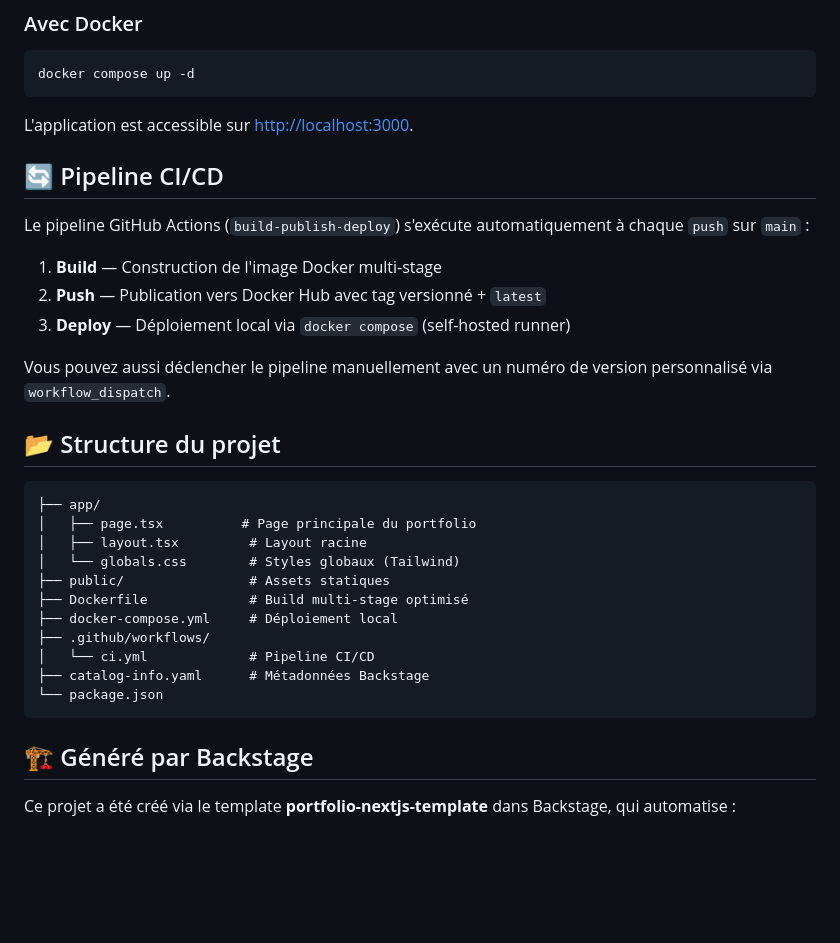
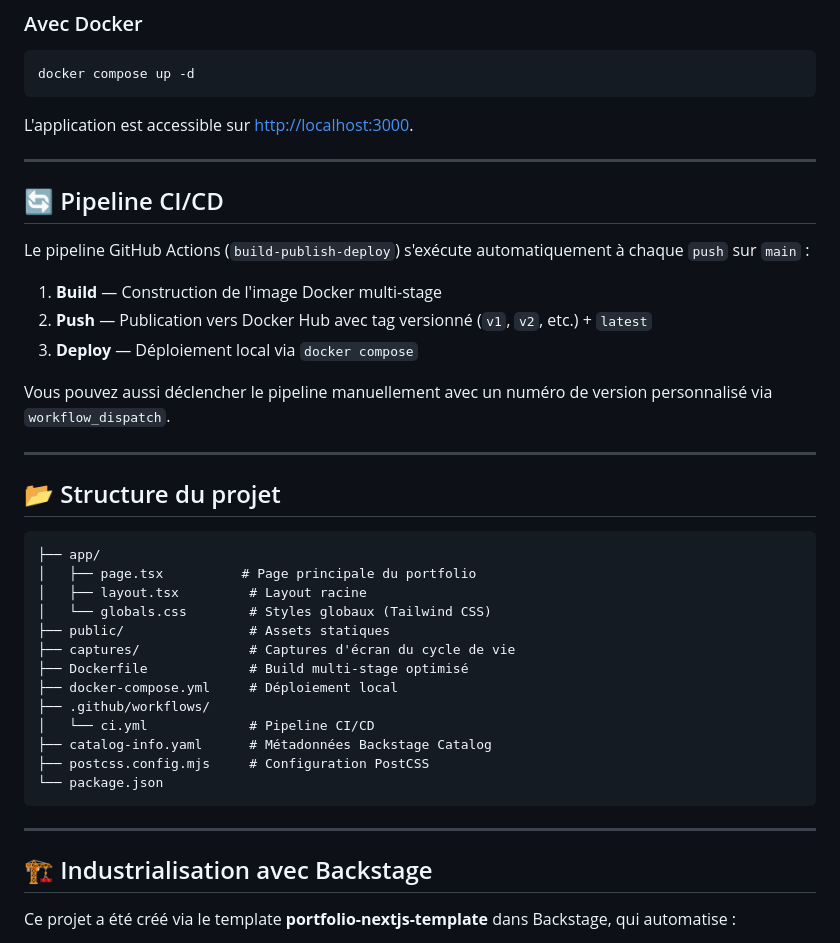
Before and after one commit to nourkidoudi/portfolio-nextjsback, a Markdown page: README.md, the part around one of its changes. Rendered like a GitHub page; blank space fills up the shorter version.

````diff
--- a/README.md
+++ b/README.md
@@ -31,15 +60,19 @@ docker compose up -d
 
 L'application est accessible sur [http://localhost:3000](http://localhost:3000).
 
+---
+
 ## 🔄 Pipeline CI/CD
 
 Le pipeline GitHub Actions (`build-publish-deploy`) s'exécute automatiquement à chaque `push` sur `main` :
 
 1. **Build** — Construction de l'image Docker multi-stage
-2. **Push** — Publication vers Docker Hub avec tag versionné + `latest`
-3. **Deploy** — Déploiement local via `docker compose` (self-hosted runner)
+2. **Push** — Publication vers Docker Hub avec tag versionné (`v1`, `v2`, etc.) + `latest`
+3. **Deploy** — Déploiement local via `docker compose`
 
 Vous pouvez aussi déclencher le pipeline manuellement avec un numéro de version personnalisé via `workflow_dispatch`.
+
+---
 
 ## 📂 Structure du projet
 
@@ -47,17 +80,21 @@ Vous pouvez aussi déclencher le pipeline manuellement avec un numéro de versio
 ├── app/
 │   ├── page.tsx          # Page principale du portfolio
 │   ├── layout.tsx         # Layout racine
-│   └── globals.css        # Styles globaux (Tailwind)
+│   └── globals.css        # Styles globaux (Tailwind CSS)
 ├── public/                # Assets statiques
+├── captures/              # Captures d'écran du cycle de vie
 ├── Dockerfile             # Build multi-stage optimisé
 ├── docker-compose.yml     # Déploiement local
 ├── .github/workflows/
 │   └── ci.yml             # Pipeline CI/CD
-├── catalog-info.yaml      # Métadonnées Backstage
+├── catalog-info.yaml      # Métadonnées Backstage Catalog
+├── postcss.config.mjs     # Configuration PostCSS
 └── package.json
 ```
 
-## 🏗 Généré par Backstage
+---
+
+## 🏗 Industrialisation avec Backstage
 
 Ce projet a été créé via le template **portfolio-nextjs-template** dans Backstage, qui automatise :
 
````
Also changed, not shown: other parts of README.md (+35 -6 lines), captures/01_backstage_template.png (added), captures/02_backstage_execution_success.png (added), captures/03_github_actions_ci_cd.png (added), captures/04_docker_desktop_container.png (added), captures/05_portfolio_application_deployed.png (added).
